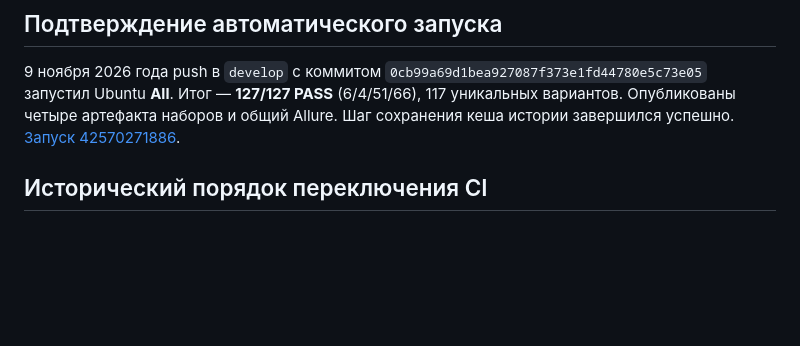
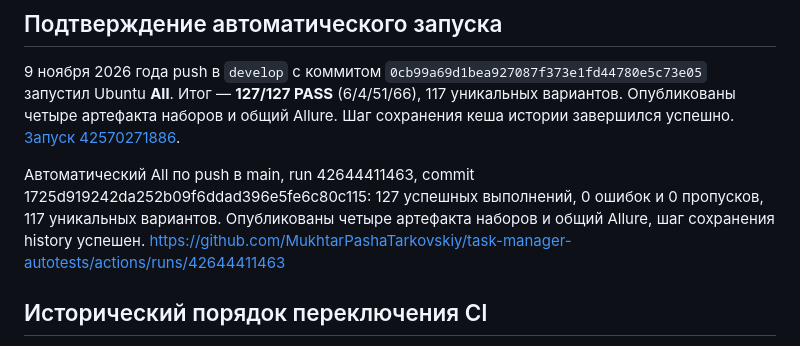
Before and after one commit to MukhtarPashaTarkovskiy/task-manager-autotests, a Markdown page: docs/ubuntu-ci.md, the part around the change. Rendered like a GitHub page; blank space fills up the shorter version.

```diff
--- a/docs/ubuntu-ci.md
+++ b/docs/ubuntu-ci.md
@@ -157,6 +157,8 @@ Java probe запускает только синтетические TestNG fix
 вариантов. Опубликованы четыре артефакта наборов и общий Allure. Шаг сохранения
 кеша истории завершился успешно. [Запуск 42570271886](https://github.com/MukhtarPashaTarkovskiy/task-manager-autotests/actions/runs/42570271886).
 
+Автоматический All по push в main, run 42644411463, commit 1725d919242da252b09f6ddad396e5fe6c80c115: 127 успешных выполнений, 0 ошибок и 0 пропусков, 117 уникальных вариантов. Опубликованы четыре артефакта наборов и общий Allure, шаг сохранения history успешен. https://github.com/MukhtarPashaTarkovskiy/task-manager-autotests/actions/runs/42644411463
+
 ## Исторический порядок переключения CI
 
 Каждый commit, push, запуск и изменение настроек выполняются после отдельного
```
Also changed, not shown: README.md (+4 -2 lines), docs/images/allure-overview-main-127-pass.png (added), 3 other files.
